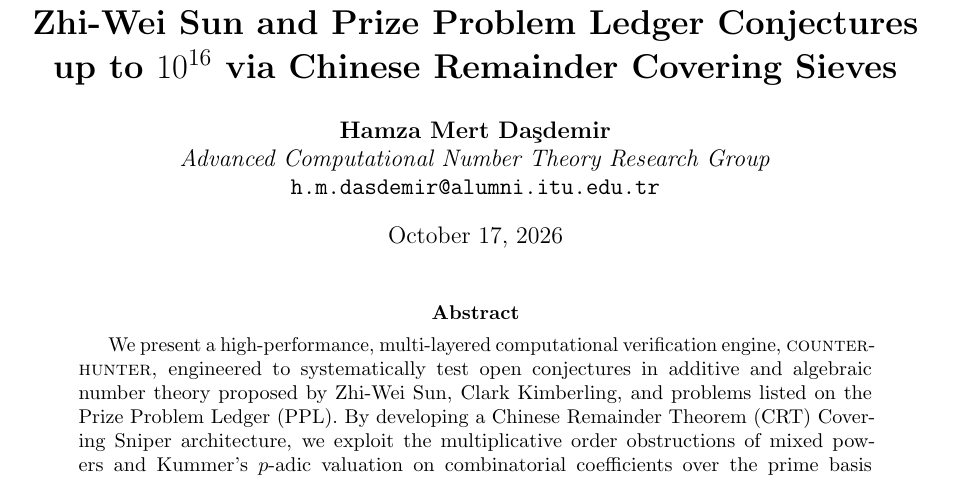
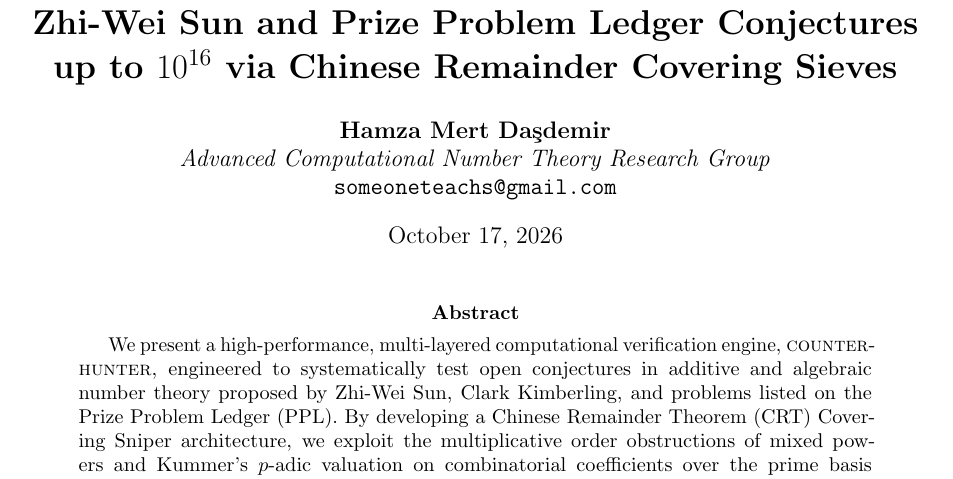
Before and after one commit to darkness-38/counter-hunter, a LaTeX paper (paper/counter_hunter_verification.tex): part of page 1 of 12, cut so that both start at the same text. Compiled offline with pdfLaTeX.

Commit message:
chore(paper): update author email address to someoneteachs@gmail.com

```diff
--- a/paper/counter_hunter_verification.tex
+++ b/paper/counter_hunter_verification.tex
@@ -32,7 +32,7 @@
 \title{\textbf{High-Throughput Computational Verification of Zhi-Wei Sun and Prize Problem Ledger Conjectures up to $10^{16}$ via Chinese Remainder Covering Sieves}}
 \author{\textbf{Hamza Mert Da\c{s}demir} \\
 \textit{Advanced Computational Number Theory Research Group} \\
-\texttt{h.m.dasdemir@alumni.itu.edu.tr}}
+\texttt{someoneteachs@gmail.com}}
 \date{October 17, 2026}
 
 \begin{document}
```
Also changed, not shown: paper/counter_hunter_verification.pdf.
